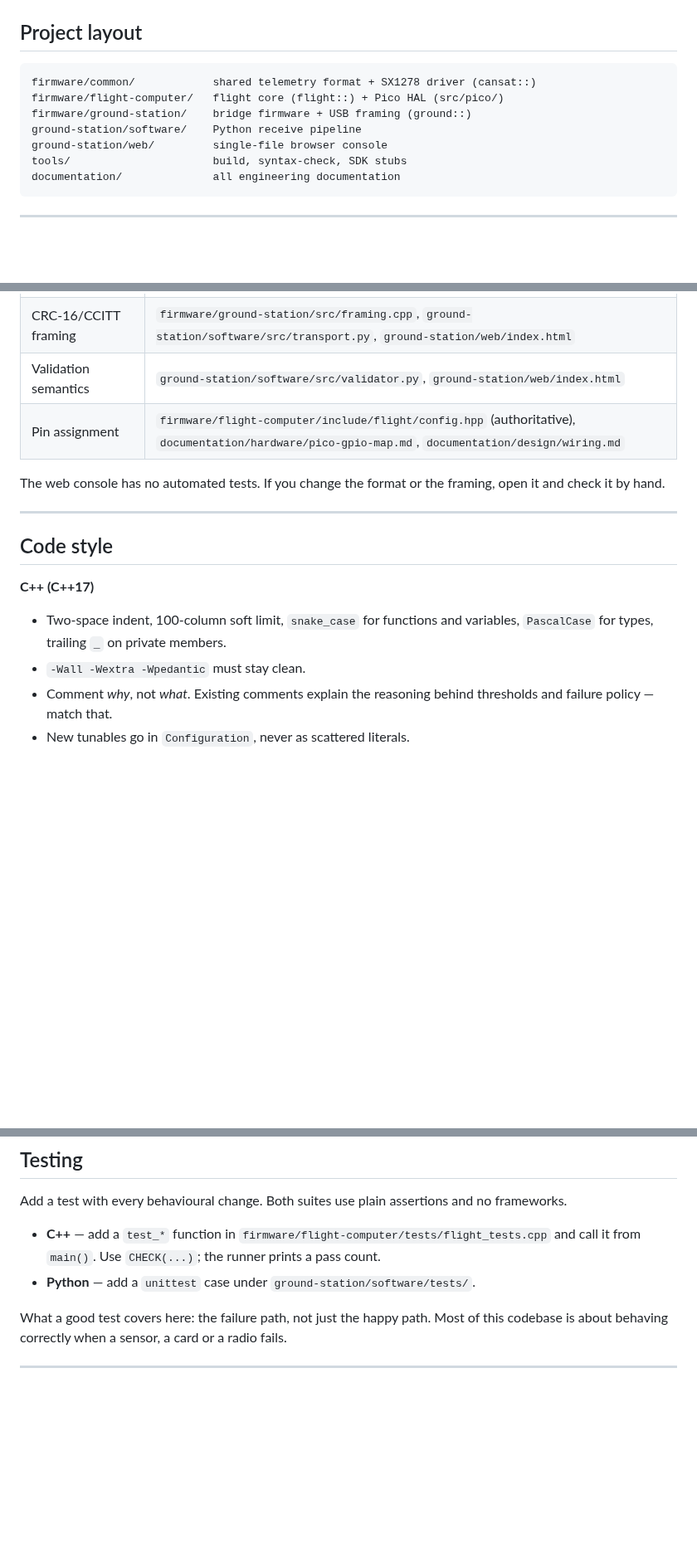
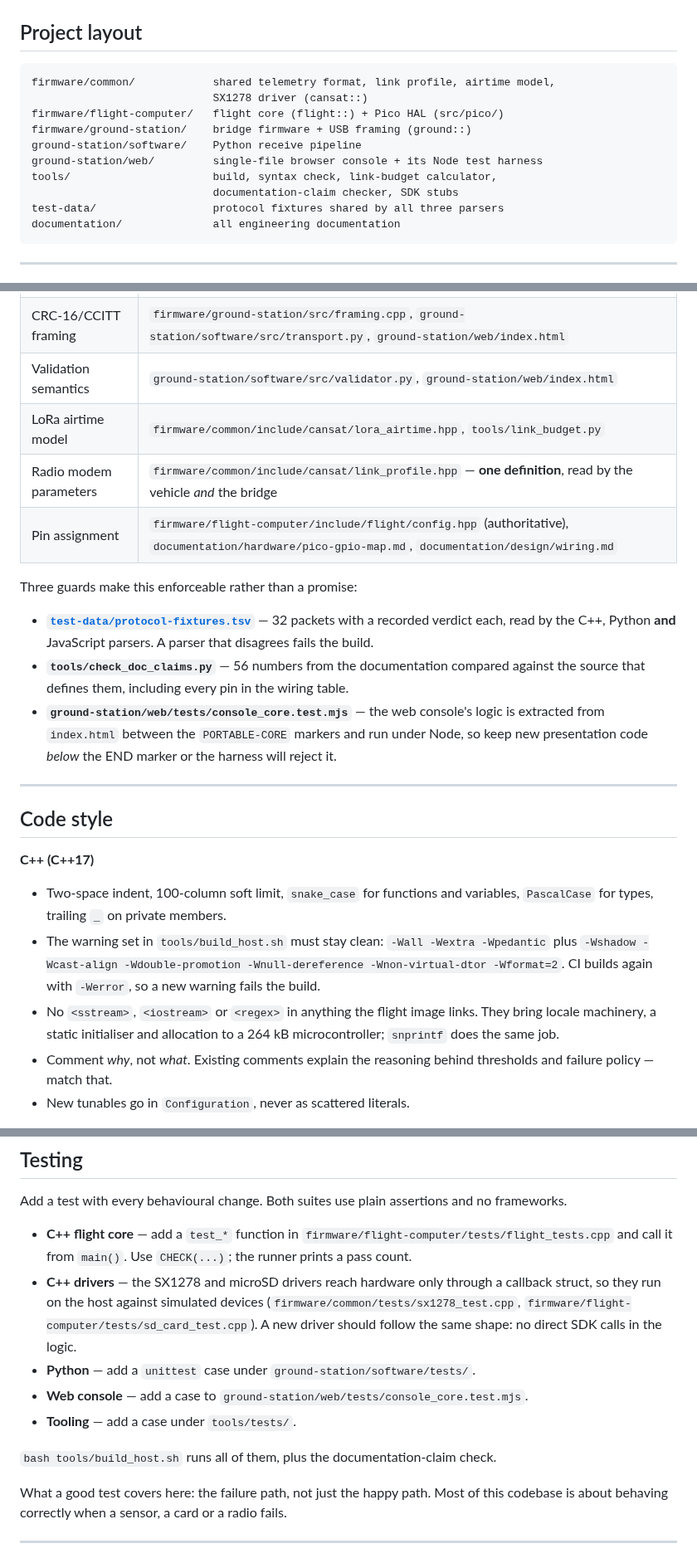
Before and after one commit to KunjSorathiya/CanSat-2026, a Markdown page: CONTRIBUTING.md, 3 parts joined by grey strips. Shown at 83% size. Drawn GitHub-style; blank space fills up the shorter version.

Commit message:
docs: bring CONTRIBUTING up to date with the guards that now exist
The contributor guide still said the web console had no automated tests, listed a warning
set two flags short of the one the build uses, and did not mention the fixture file, the
documentation-claim checker, the link profile or the simulated-device driver tests - all
of which a contributor will hit on their first change.

It now names the three guards that make "change one, change all of them" enforceable
rather than a promise, records the no-iostreams rule for the flight image, and says where
a test goes for each of the five suites.

````diff
--- a/CONTRIBUTING.md
+++ b/CONTRIBUTING.md
@@ -33,12 +33,15 @@ flowchart LR
 ## Project layout
 
 ```text
-firmware/common/            shared telemetry format + SX1278 driver (cansat::)
+firmware/common/            shared telemetry format, link profile, airtime model,
+                            SX1278 driver (cansat::)
 firmware/flight-computer/   flight core (flight::) + Pico HAL (src/pico/)
 firmware/ground-station/    bridge firmware + USB framing (ground::)
 ground-station/software/    Python receive pipeline
-ground-station/web/         single-file browser console
-tools/                      build, syntax-check, SDK stubs
+ground-station/web/         single-file browser console + its Node test harness
+tools/                      build, syntax check, link-budget calculator,
+                            documentation-claim checker, SDK stubs
+test-data/                  protocol fixtures shared by all three parsers
 documentation/              all engineering documentation
 ```
 
@@ -77,10 +80,20 @@ Change one, change all of them, and update both test suites:
 | Packet format and parsing | `firmware/common/src/telemetry.cpp`, `ground-station/software/src/telemetry.py`, `ground-station/web/index.html` |
 | CRC-16/CCITT framing | `firmware/ground-station/src/framing.cpp`, `ground-station/software/src/transport.py`, `ground-station/web/index.html` |
 | Validation semantics | `ground-station/software/src/validator.py`, `ground-station/web/index.html` |
+| LoRa airtime model | `firmware/common/include/cansat/lora_airtime.hpp`, `tools/link_budget.py` |
+| Radio modem parameters | `firmware/common/include/cansat/link_profile.hpp` — **one definition**, read by the vehicle *and* the bridge |
 | Pin assignment | `firmware/flight-computer/include/flight/config.hpp` (authoritative), `documentation/hardware/pico-gpio-map.md`, `documentation/design/wiring.md` |
 
-The web console has no automated tests. If you change the format or the framing, open it
-and check it by hand.
+Three guards make this enforceable rather than a promise:
+
+- **[`test-data/protocol-fixtures.tsv`](test-data/protocol-fixtures.tsv)** — 32 packets with
+  a recorded verdict each, read by the C++, Python **and** JavaScript parsers. A parser that
+  disagrees fails the build.
+- **`tools/check_doc_claims.py`** — 56 numbers from the documentation compared against the
+  source that defines them, including every pin in the wiring table.
+- **`ground-station/web/tests/console_core.test.mjs`** — the web console's logic is
+  extracted from `index.html` between the `PORTABLE-CORE` markers and run under Node, so
+  keep new presentation code *below* the END marker or the harness will reject it.
 
 ---
 
@@ -90,7 +103,12 @@ and check it by hand.
 
 - Two-space indent, 100-column soft limit, `snake_case` for functions and variables,
   `PascalCase` for types, trailing `_` on private members.
-- `-Wall -Wextra -Wpedantic` must stay clean.
+- The warning set in `tools/build_host.sh` must stay clean: `-Wall -Wextra -Wpedantic`
+  plus `-Wshadow -Wcast-align -Wdouble-promotion -Wnull-dereference -Wnon-virtual-dtor
+  -Wformat=2`. CI builds again with `-Werror`, so a new warning fails the build.
+- No `<sstream>`, `<iostream>` or `<regex>` in anything the flight image links. They bring
+  locale machinery, a static initialiser and allocation to a 264 kB microcontroller;
+  `snprintf` does the same job.
 - Comment *why*, not *what*. Existing comments explain the reasoning behind thresholds and
   failure policy — match that.
 - New tunables go in `Configuration`, never as scattered literals.
@@ -110,9 +128,18 @@ and check it by hand.
 Add a test with every behavioural change. Both suites use plain assertions and no
 frameworks.
 
-- **C++** — add a `test_*` function in `firmware/flight-computer/tests/flight_tests.cpp`
-  and call it from `main()`. Use `CHECK(...)`; the runner prints a pass count.
+- **C++ flight core** — add a `test_*` function in
+  `firmware/flight-computer/tests/flight_tests.cpp` and call it from `main()`. Use
+  `CHECK(...)`; the runner prints a pass count.
+- **C++ drivers** — the SX1278 and microSD drivers reach hardware only through a callback
+  struct, so they run on the host against simulated devices
+  (`firmware/common/tests/sx1278_test.cpp`, `firmware/flight-computer/tests/sd_card_test.cpp`).
+  A new driver should follow the same shape: no direct SDK calls in the logic.
 - **Python** — add a `unittest` case under `ground-station/software/tests/`.
+- **Web console** — add a case to `ground-station/web/tests/console_core.test.mjs`.
+- **Tooling** — add a case under `tools/tests/`.
+
+`bash tools/build_host.sh` runs all of them, plus the documentation-claim check.
 
 What a good test covers here: the failure path, not just the happy path. Most of this
 codebase is about behaving correctly when a sensor, a card or a radio fails.
````
